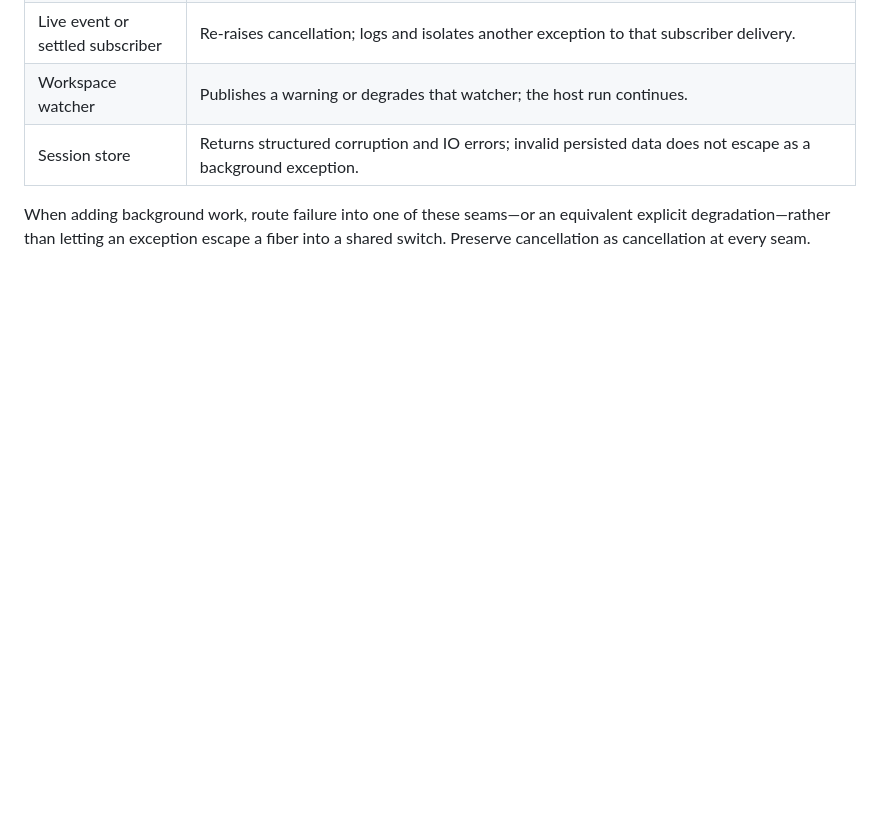
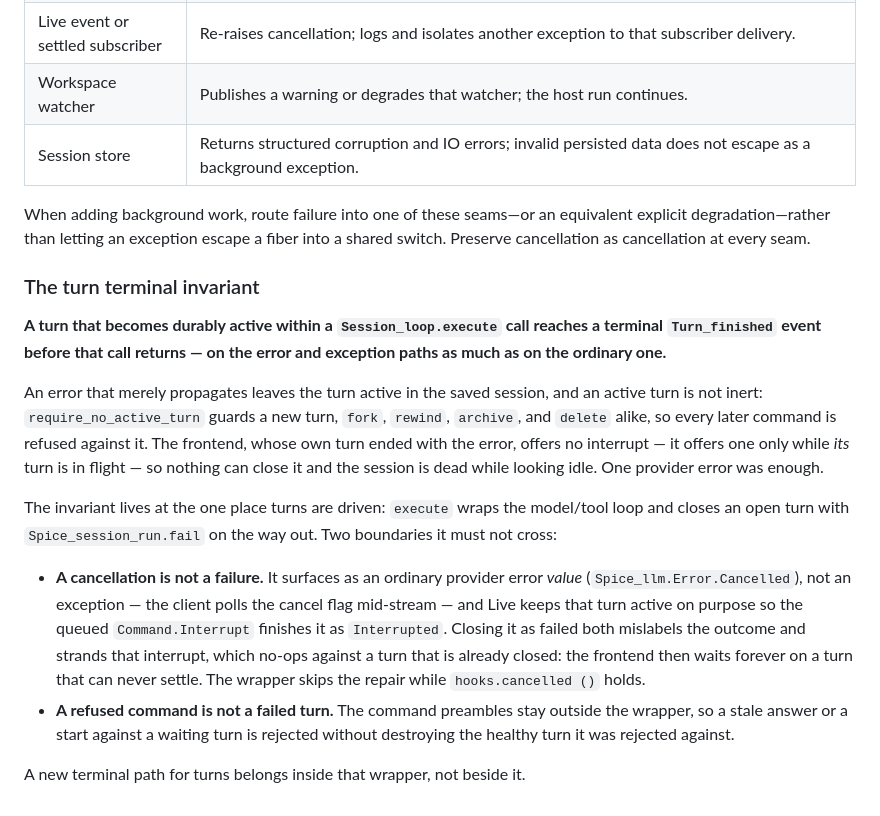
Before and after one commit to invariant-hq/spice, a Markdown page: doc/dev/error-model.md, the part around the change. Drawn GitHub-style; blank space fills up the shorter version.

```diff
--- a/doc/dev/error-model.md
+++ b/doc/dev/error-model.md
@@ -138,3 +138,35 @@ session. Current containment boundaries are:
 When adding background work, route failure into one of these seams—or an
 equivalent explicit degradation—rather than letting an exception escape a fiber
 into a shared switch. Preserve cancellation as cancellation at every seam.
+
+### The turn terminal invariant
+
+**A turn that becomes durably active within a `Session_loop.execute` call
+reaches a terminal `Turn_finished` event before that call returns — on the
+error and exception paths as much as on the ordinary one.**
+
+An error that merely propagates leaves the turn active in the saved session,
+and an active turn is not inert: `require_no_active_turn` guards a new turn,
+`fork`, `rewind`, `archive`, and `delete` alike, so every later command is
+refused against it. The frontend, whose own turn ended with the error, offers
+no interrupt — it offers one only while *its* turn is in flight — so nothing
+can close it and the session is dead while looking idle. One provider error
+was enough.
+
+The invariant lives at the one place turns are driven: `execute` wraps the
+model/tool loop and closes an open turn with `Spice_session_run.fail` on the
+way out. Two boundaries it must not cross:
+
+- **A cancellation is not a failure.** It surfaces as an ordinary provider
+  error *value* (`Spice_llm.Error.Cancelled`), not an exception — the client
+  polls the cancel flag mid-stream — and Live keeps that turn active on purpose
+  so the queued `Command.Interrupt` finishes it as `Interrupted`. Closing it as
+  failed both mislabels the outcome and strands that interrupt, which no-ops
+  against a turn that is already closed: the frontend then waits forever on a
+  turn that can never settle. The wrapper skips the repair while
+  `hooks.cancelled ()` holds.
+- **A refused command is not a failed turn.** The command preambles stay
+  outside the wrapper, so a stale answer or a start against a waiting turn is
+  rejected without destroying the healthy turn it was rejected against.
+
+A new terminal path for turns belongs inside that wrapper, not beside it.
```
Also changed, not shown: doc/dev/tui-testing.md (+31 -0 lines).
